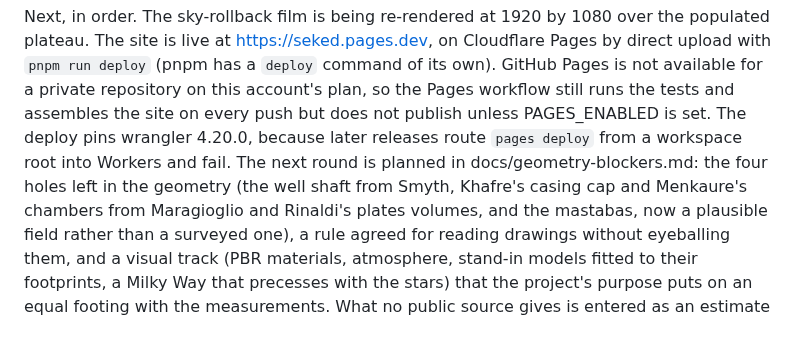
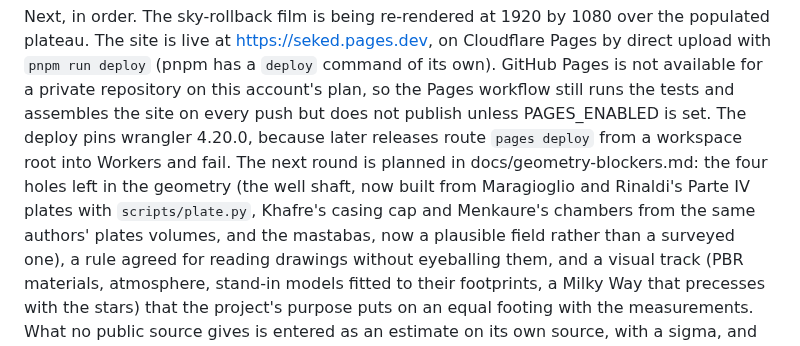
Before and after one commit to Samizdat-Publications/seked, a Markdown page: README.md, the part around the change. GitHub-like rendering.

```diff
--- a/README.md
+++ b/README.md
@@ -216,8 +216,9 @@ workflow still runs the tests and assembles the site on every push but does
 not publish unless PAGES_ENABLED is set. The deploy pins wrangler 4.20.0,
 because later releases route `pages deploy` from a workspace root into
 Workers and fail. The next round is planned in docs/geometry-blockers.md: the
-four holes left in the geometry (the well shaft from Smyth, Khafre's casing
-cap and Menkaure's chambers from Maragioglio and Rinaldi's plates volumes,
+four holes left in the geometry (the well shaft, now built from
+Maragioglio and Rinaldi's Parte IV plates with `scripts/plate.py`, Khafre's casing
+cap and Menkaure's chambers from the same authors' plates volumes,
 and the mastabas, now a plausible field rather than a surveyed one), a rule
 agreed for reading drawings without eyeballing them, and a visual track
 (PBR materials, atmosphere, stand-in models fitted to their footprints, a
```
Also changed, not shown: CLAUDE.md (+1 -0 lines), docs/geometry-blockers.md (+15 -1 lines), docs/progress/log/2026-09-16T18-35-34Z--section--098506d-dirty.png (added), 11 other files.
